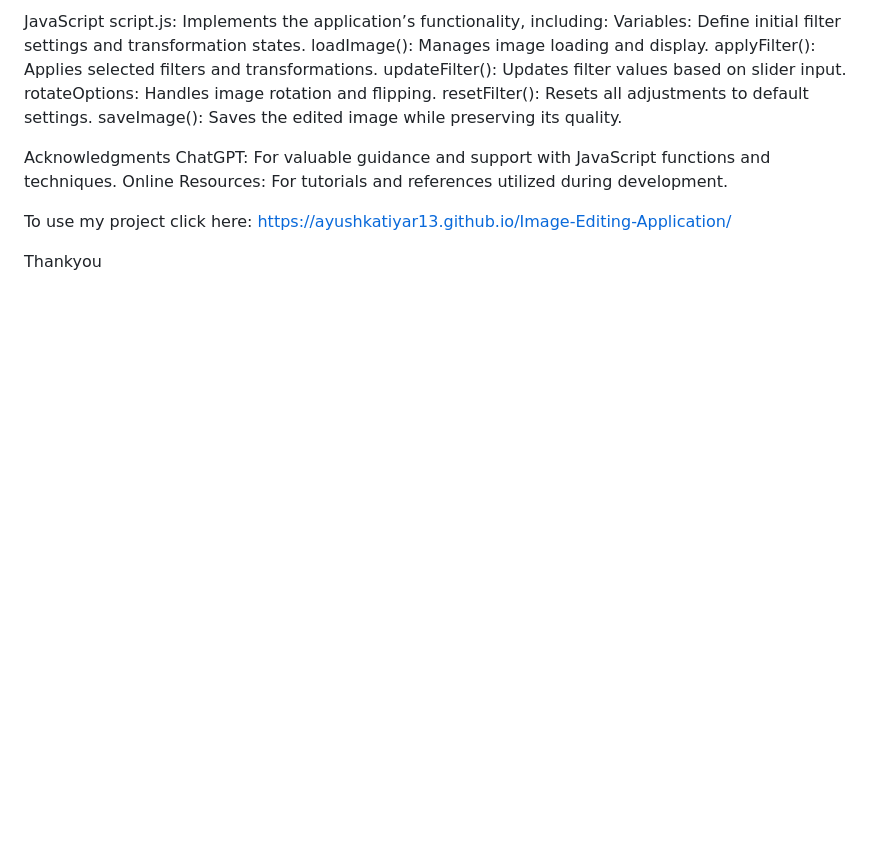
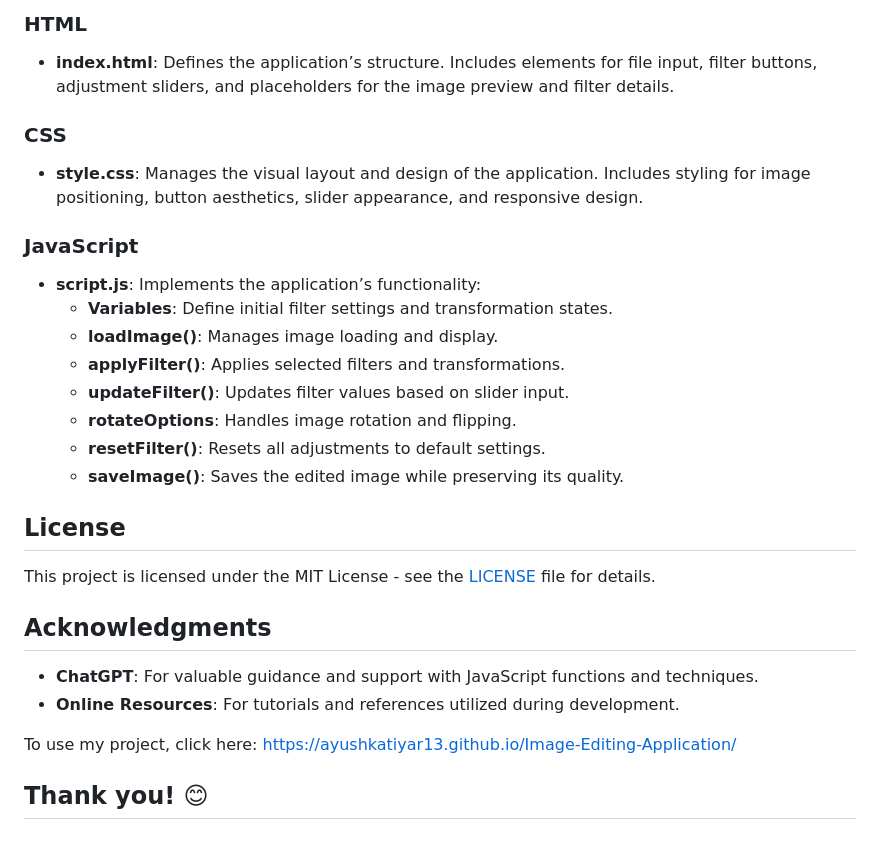
Before and after one commit to AyushKatiyar13/Image-Editing-Application, a Markdown page: README.md, the part around the change printed below. Rendered like a GitHub page; blank space fills up the shorter version.

```diff
--- a/README.md
+++ b/README.md
@@ -71,18 +72,32 @@ style.css: Manages the visual layout and design of the application. It includes
 
-JavaScript
-script.js: Implements the application’s functionality, including:
-Variables: Define initial filter settings and transformation states.
-loadImage(): Manages image loading and display.
-applyFilter(): Applies selected filters and transformations.
-updateFilter(): Updates filter values based on slider input.
-rotateOptions: Handles image rotation and flipping.
-resetFilter(): Resets all adjustments to default settings.
-saveImage(): Saves the edited image while preserving its quality.
+### HTML
 
-Acknowledgments
-ChatGPT: For valuable guidance and support with JavaScript functions and techniques.
-Online Resources: For tutorials and references utilized during development.
+- **index.html**: Defines the application’s structure. Includes elements for file input, filter buttons, adjustment sliders, and placeholders for the image preview and filter details.
 
-To use my project click here: https://ayushkatiyar13.github.io/Image-Editing-Application/
+### CSS
 
-Thankyou
+- **style.css**: Manages the visual layout and design of the application. Includes styling for image positioning, button aesthetics, slider appearance, and responsive design.
+
+### JavaScript
+
+- **script.js**: Implements the application’s functionality:
+  - **Variables**: Define initial filter settings and transformation states.
+  - **loadImage()**: Manages image loading and display.
+  - **applyFilter()**: Applies selected filters and transformations.
+  - **updateFilter()**: Updates filter values based on slider input.
+  - **rotateOptions**: Handles image rotation and flipping.
+  - **resetFilter()**: Resets all adjustments to default settings.
+  - **saveImage()**: Saves the edited image while preserving its quality.
+
+## License
+
+This project is licensed under the MIT License - see the [LICENSE](LICENSE) file for details.
+
+## Acknowledgments
+
+- **ChatGPT**: For valuable guidance and support with JavaScript functions and techniques.
+- **Online Resources**: For tutorials and references utilized during development.
+
+To use my project, click here: https://ayushkatiyar13.github.io/Image-Editing-Application/
+
+## Thank you! 😊
```
Also changed, not shown: other parts of README.md (+51 -50 lines).
